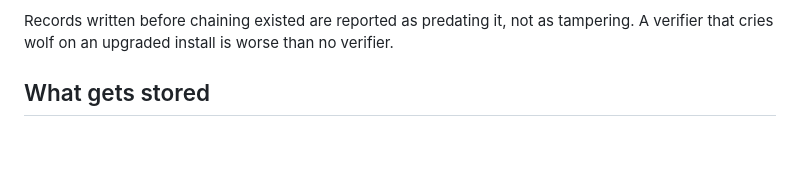
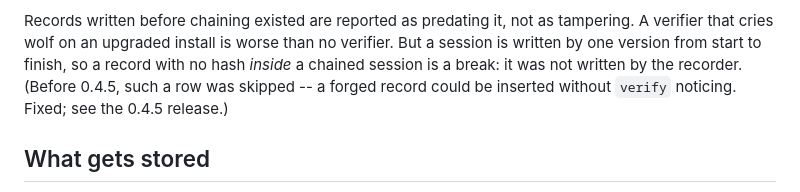
Before and after one commit to AditiChaudharyy14/callwitness, a Markdown page: README.md, the part around one of its changes. Rendered like a GitHub page; blank space fills up the shorter version.

```diff
--- a/README.md
+++ b/README.md
@@ -471,7 +481,10 @@ inventing one for you would be worse than naming the gap.
 
 Records written before chaining existed are reported as predating it, not as
 tampering. A verifier that cries wolf on an upgraded install is worse than no
-verifier.
+verifier. But a session is written by one version from start to finish, so a
+record with no hash *inside* a chained session is a break: it was not written
+by the recorder. (Before 0.4.5, such a row was skipped -- a forged record could
+be inserted without `verify` noticing. Fixed; see the 0.4.5 release.)
 
 ## What gets stored
 
```
Also changed, not shown: other parts of README.md (+28 -18 lines).
